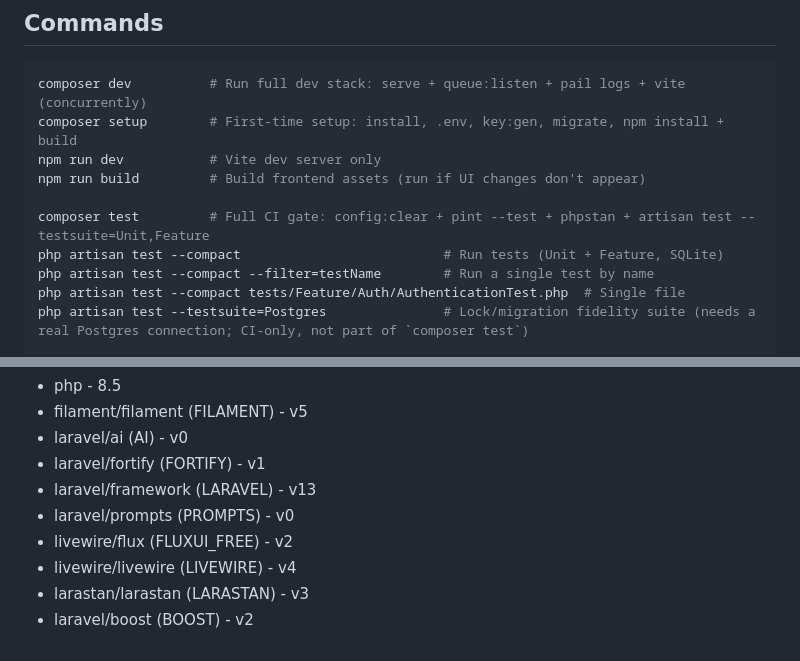
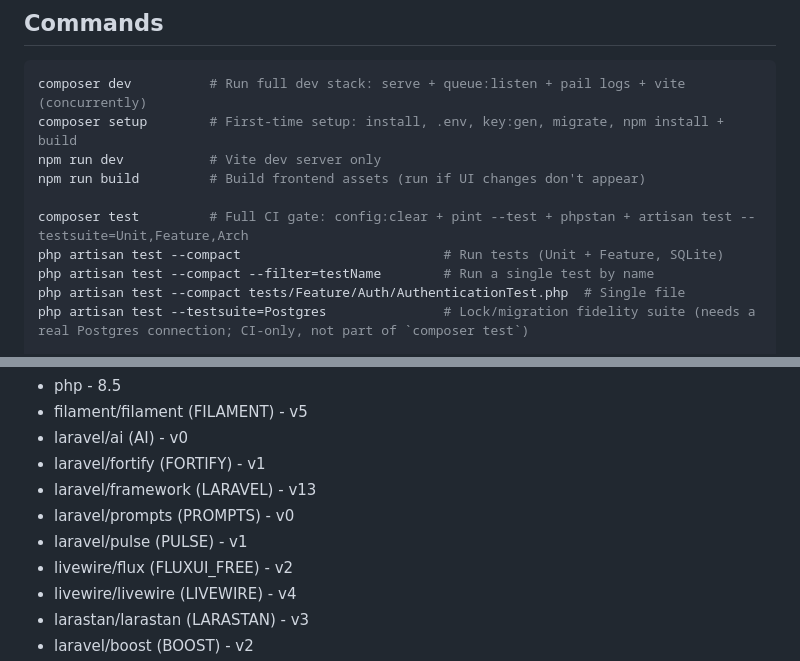
Before and after one commit to gazi04/rent-car-saas, a Markdown page: CLAUDE.md, 2 parts joined by grey strips. GitHub-like rendering.

```diff
--- a/CLAUDE.md
+++ b/CLAUDE.md
@@ -33,7 +33,7 @@ composer setup        # First-time setup: install, .env, key:gen, migrate, npm i
 npm run dev           # Vite dev server only
 npm run build         # Build frontend assets (run if UI changes don't appear)
 
-composer test         # Full CI gate: config:clear + pint --test + phpstan + artisan test --testsuite=Unit,Feature
+composer test         # Full CI gate: config:clear + pint --test + phpstan + artisan test --testsuite=Unit,Feature,Arch
 php artisan test --compact                          # Run tests (Unit + Feature, SQLite)
 php artisan test --compact --filter=testName        # Run a single test by name
 php artisan test --compact tests/Feature/Auth/AuthenticationTest.php  # Single file
@@ -79,6 +79,7 @@ This application is a Laravel application and its main Laravel ecosystems packag
 - laravel/fortify (FORTIFY) - v1
 - laravel/framework (LARAVEL) - v13
 - laravel/prompts (PROMPTS) - v0
+- laravel/pulse (PULSE) - v1
 - livewire/flux (FLUXUI_FREE) - v2
 - livewire/livewire (LIVEWIRE) - v4
 - larastan/larastan (LARASTAN) - v3
```
Also changed, not shown: other parts of CLAUDE.md (+1 -1 lines), AGENTS.md (+1 -0 lines).
